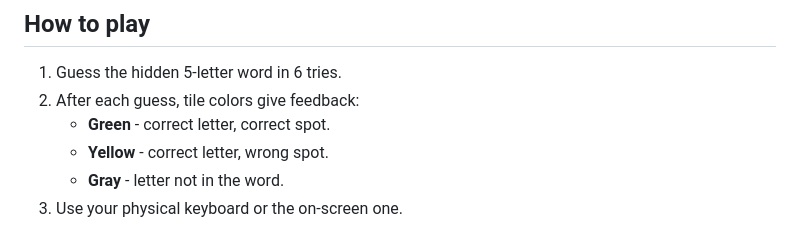
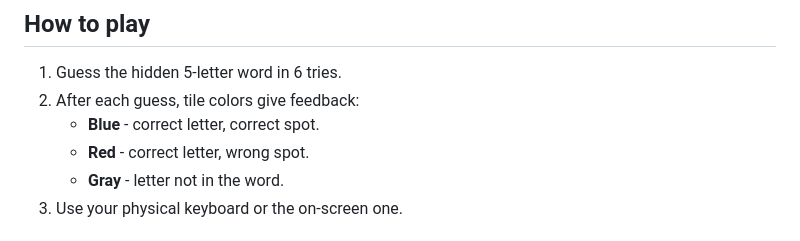
Before and after one commit to Garmindeveloper/For_mrinali, a Markdown page: README.md, the part around the change. Rendered like a GitHub page.

```diff
--- a/README.md
+++ b/README.md
@@ -17,8 +17,8 @@ An unlimited, self-hosted clone of Wordle. Play as many games as you want, jump
 
 1. Guess the hidden 5-letter word in 6 tries.
 2. After each guess, tile colors give feedback:
-   - **Green** - correct letter, correct spot.
-   - **Yellow** - correct letter, wrong spot.
+   - **Blue** - correct letter, correct spot.
+   - **Red** - correct letter, wrong spot.
    - **Gray** - letter not in the word.
 3. Use your physical keyboard or the on-screen one.
 
```
